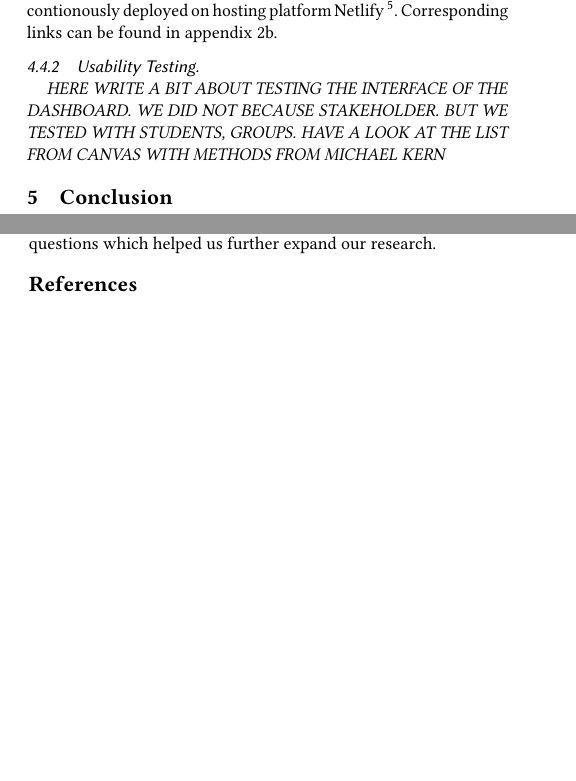
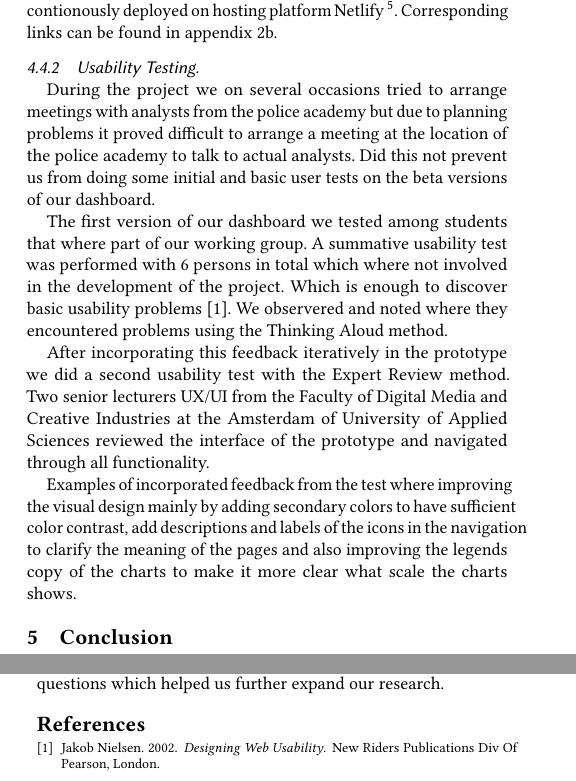
Before and after one commit to uvadsp/report, a LaTeX paper (setup.tex, which reads chapters/results.tex, references.bib): two parts of the columns of pages 7 and 8 of 8, joined at a grey line, cut so that both start at the same text, the shorter picture padded with empty space. Compiled offline with pdfLaTeX.

Commit message:
Add usability testing

```diff
--- a/chapters/results.tex
+++ b/chapters/results.tex
@@ -104,4 +104,10 @@ The source code for the dashboard is published open-source on GitHub using the M
 
 \subsubsection {Usability Testing}\hfill
 
- \textit{HERE WRITE A BIT ABOUT TESTING THE INTERFACE OF THE DASHBOARD. WE DID NOT BECAUSE STAKEHOLDER. BUT WE TESTED WITH STUDENTS, GROUPS. HAVE A LOOK AT THE LIST FROM CANVAS WITH METHODS FROM MICHAEL KERN}
+During the project we on several occasions tried to arrange meetings with analysts from the police academy but due to planning problems it proved difficult to arrange a meeting at the location of the police academy to talk to actual analysts. Did this not prevent us from doing some initial and basic user tests on the beta versions of our dashboard.
+
+The first version of our dashboard we tested among students that where part of our working group. A summative usability test was performed with 6 persons in total which where not involved in the development of the project. Which is enough to discover basic usability problems \cite{nielsen}. We observered and noted where they encountered problems using the Thinking Aloud method.
+
+After incorporating this feedback iteratively in the prototype we did a second usability test with the Expert Review method. Two senior lecturers UX/UI from the Faculty of Digital Media and Creative Industries at the Amsterdam of University of Applied Sciences reviewed the interface of the prototype and navigated through all functionality.
+
+Examples of incorporated feedback from the test where improving the visual design mainly by adding secondary colors to have sufficient color contrast, add descriptions and labels of the icons in the navigation to clarify the meaning of the pages and also improving the legends copy of the charts to make it more clear what scale the charts shows.
--- a/references.bib
+++ b/references.bib
@@ -7 +2,7 @@
+  title     = {Designing Web Usability},
+  author    = {Nielsen, Jakob},
+  year      = 2002,
+  publisher = {New Riders Publications Div Of Pearson},
+  address   = {London}
 }
+}
```
Also changed, not shown: setup.bbl, setup.pdf, references.bib (7 more changed lines), 7 other files.
